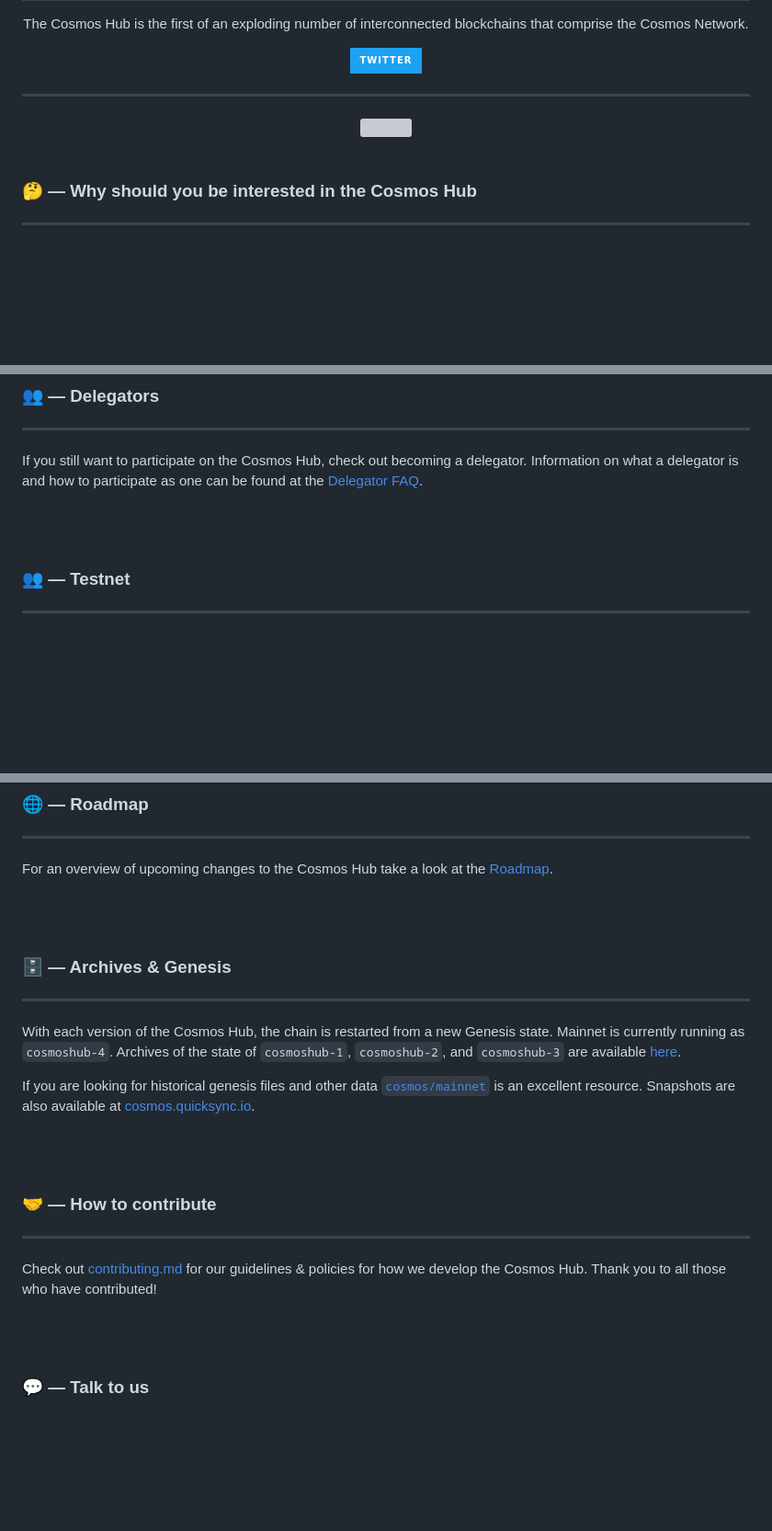
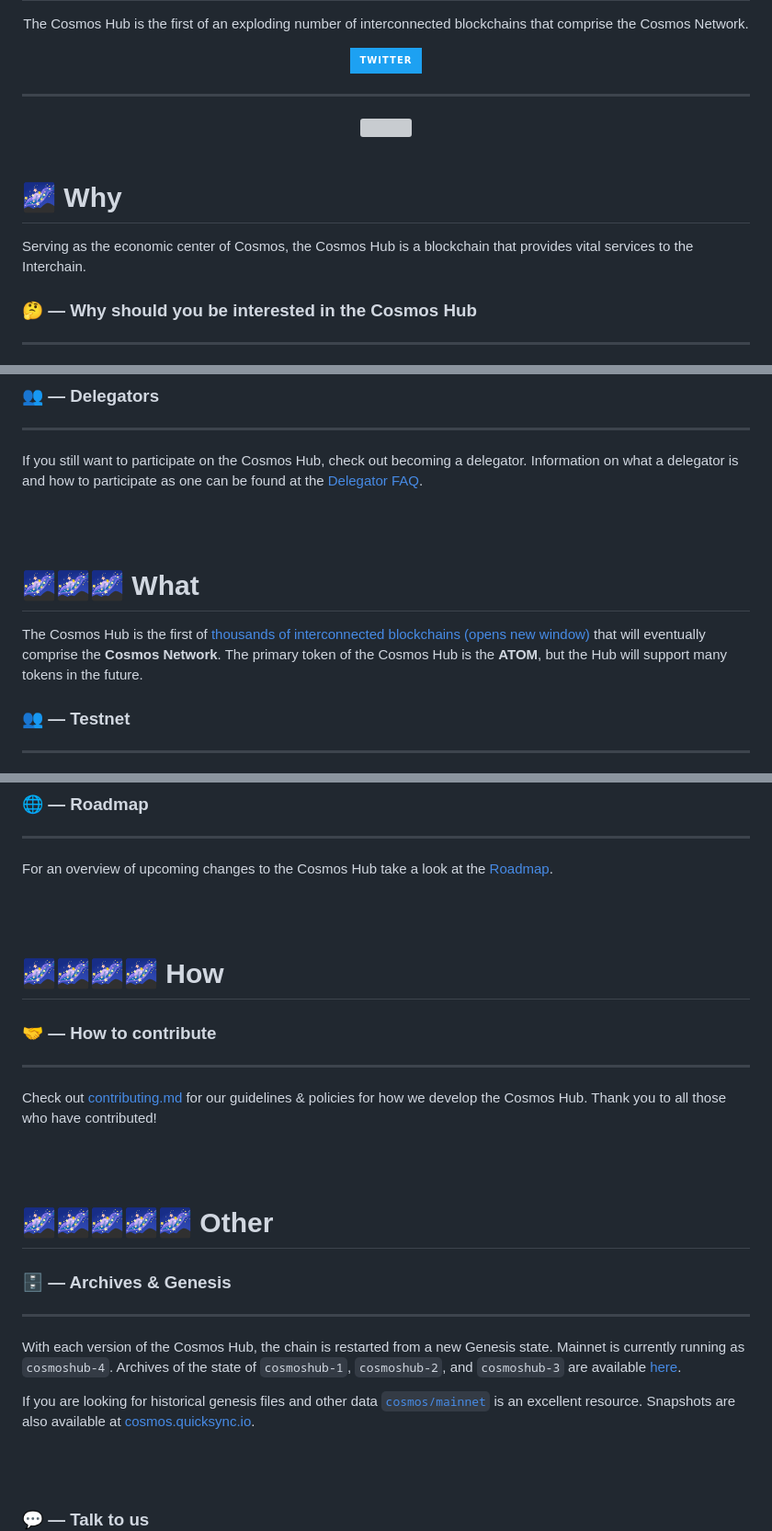
Before and after one commit to discoveryworks/readme-dot-lint, a Markdown page: gaia_README.md, 3 parts joined by grey strips. Shown at 92% size. Drawn GitHub-style; badges without logos; blank space fills up the shorter version; grey boxes are pictures that could not be loaded.

Commit message:
Lint the README! - Gaia

```diff
--- a/gaia_README.md
+++ b/gaia_README.md
@@ -20,6 +20,11 @@
 
 <br/>
 
+🌌 Why
+=============================
+
+Serving as the economic center of Cosmos, the Cosmos Hub is a blockchain that provides vital services to the Interchain.
+
 ### 🤔 — Why should you be interested in the Cosmos Hub
 
 ___
@@ -70,6 +79,11 @@ If you still want to participate on the Cosmos Hub, check out becoming a delegat
 <br/>
 <br/>
 
+
+🌌🌌🌌 What
+=============================
+
+The Cosmos Hub is the first of [thousands of interconnected blockchains (opens new window)](https://cosmos.network) that will eventually comprise the **Cosmos Network**. The primary token of the Cosmos Hub is the **ATOM**, but the Hub will support many tokens in the future.
 ### 👥 — Testnet
 
 ___
@@ -88,6 +102,23 @@ For an overview of upcoming changes to the Cosmos Hub take a look at the [Roadma
 <br/>
 <br/>
 
+
+🌌🌌🌌🌌 How
+=============================
+
+### 🤝 — How to contribute
+
+___
+
+Check out [contributing.md](CONTRIBUTING.md) for our guidelines & policies for how we develop the Cosmos Hub. Thank you to all those who have contributed!
+
+<br/>
+<br/>
+
+
+🌌🌌🌌🌌🌌 Other
+=============================
+
 ### 🗄️ — Archives & Genesis
 
 ___
@@ -96,15 +127,6 @@ With each version of the Cosmos Hub, the chain is restarted from a new Genesis s
 Mainnet is currently running as `cosmoshub-4`. Archives of the state of `cosmoshub-1`, `cosmoshub-2`, and `cosmoshub-3` are available [here](./docs/resources/archives.md).
 
 If you are looking for historical genesis files and other data [`cosmos/mainnet`](http://github.com/cosmos/mainnet) is an excellent resource. Snapshots are also available at [cosmos.quicksync.io](https://cosmos.quicksync.io).
-
-<br/>
-<br/>
-
-### 🤝 — How to contribute
-
-___
-
-Check out [contributing.md](CONTRIBUTING.md) for our guidelines & policies for how we develop the Cosmos Hub. Thank you to all those who have contributed!
 
 <br/>
 <br/>
```
Also changed, not shown: other parts of gaia_README.md (+7 -3 lines).
